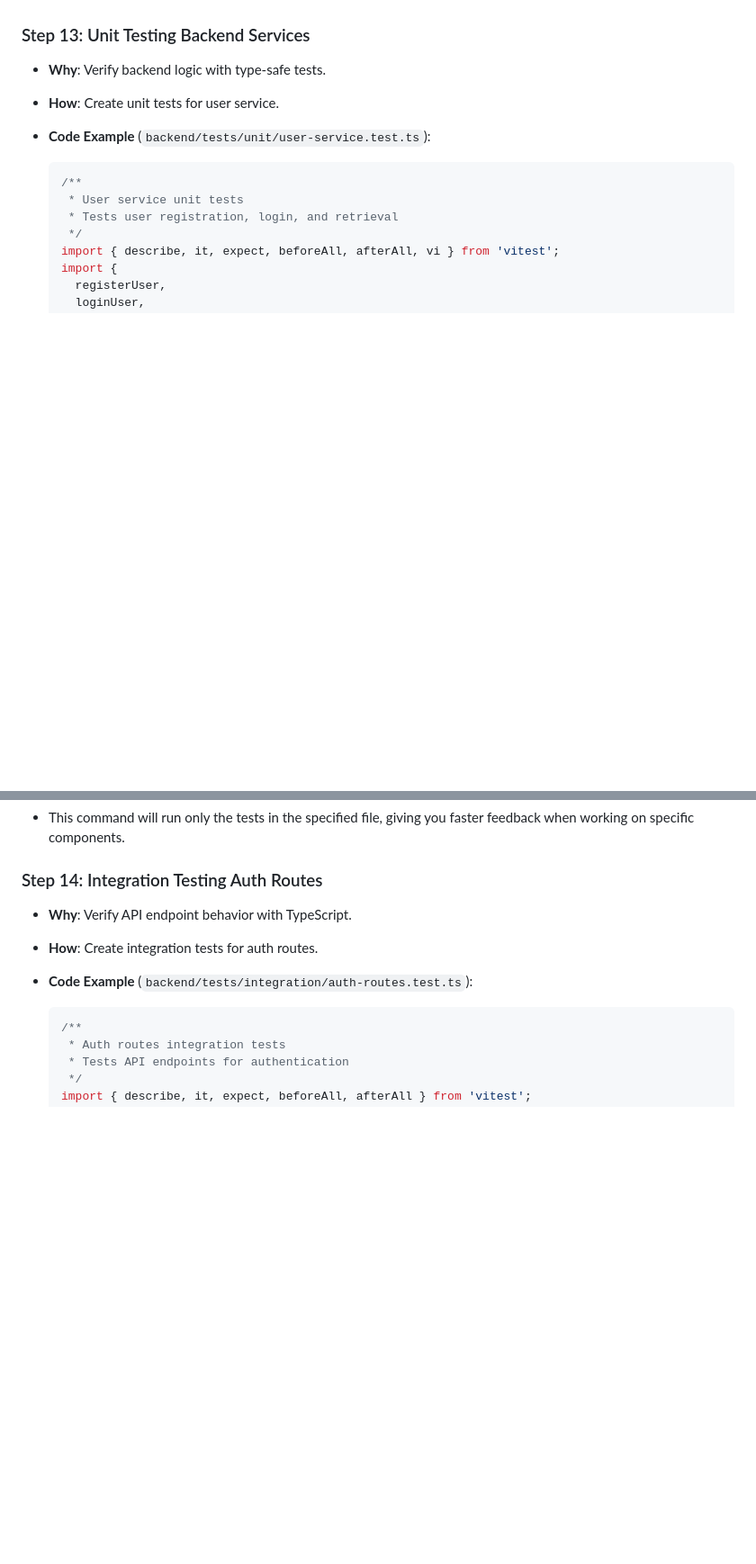
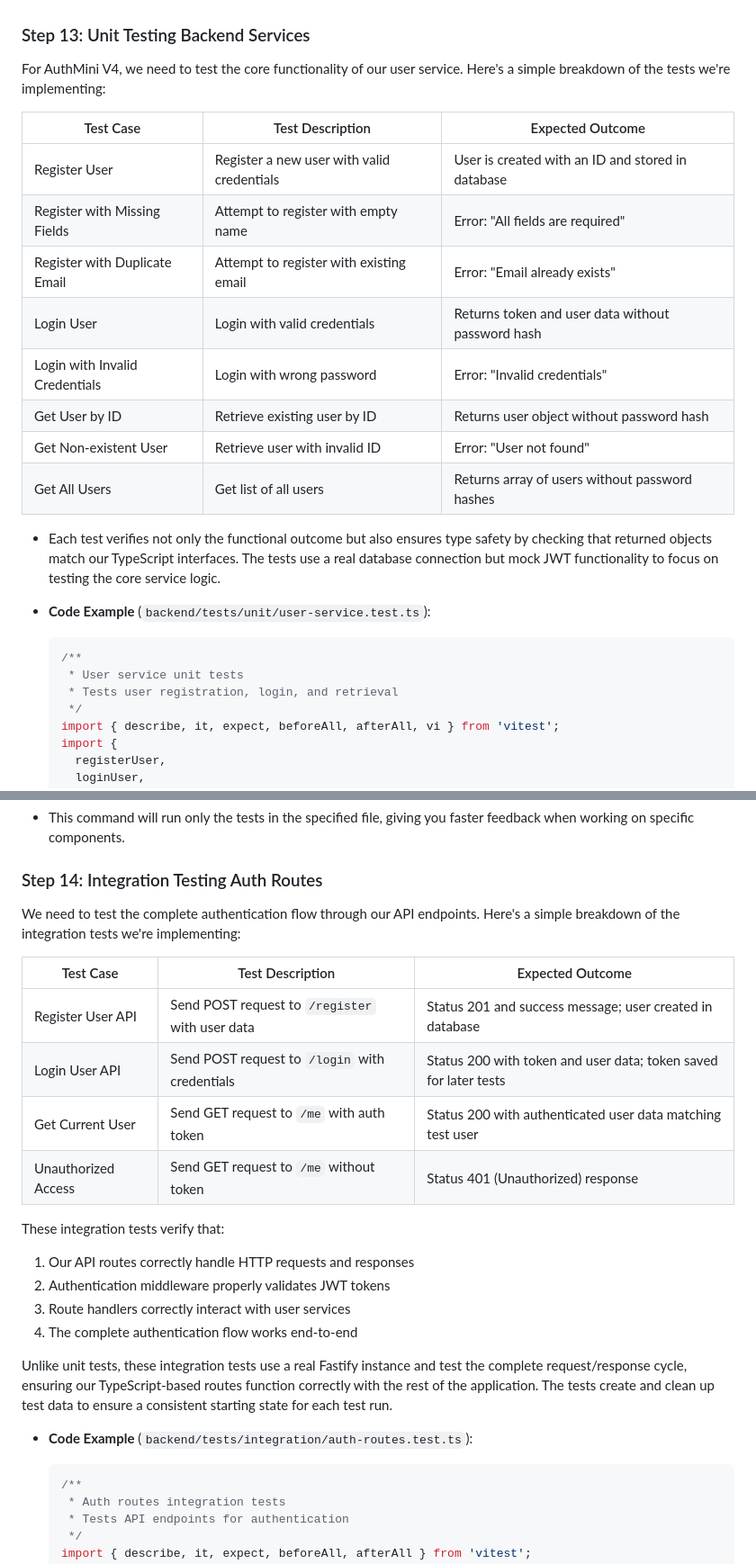
Before and after one commit to voilacode/authmini, a Markdown page: LEARNING_GUIDE.md, 2 parts joined by grey strips. Shown at 90% size. Rendered like a GitHub page; blank space fills up the shorter version.

Commit message:
explanation of tests for backend is completed

````diff
--- a/LEARNING_GUIDE.md
+++ b/LEARNING_GUIDE.md
@@ -1831,8 +1831,21 @@ startServer();
 
 ### Step 13: Unit Testing Backend Services
 
-- **Why**: Verify backend logic with type-safe tests.
-- **How**: Create unit tests for user service.
+For AuthMini V4, we need to test the core functionality of our user service. Here's a simple breakdown of the tests we're implementing:
+
+| Test Case                      | Test Description                           | Expected Outcome                                  |
+| ------------------------------ | ------------------------------------------ | ------------------------------------------------- |
+| Register User                  | Register a new user with valid credentials | User is created with an ID and stored in database |
+| Register with Missing Fields   | Attempt to register with empty name        | Error: "All fields are required"                  |
+| Register with Duplicate Email  | Attempt to register with existing email    | Error: "Email already exists"                     |
+| Login User                     | Login with valid credentials               | Returns token and user data without password hash |
+| Login with Invalid Credentials | Login with wrong password                  | Error: "Invalid credentials"                      |
+| Get User by ID                 | Retrieve existing user by ID               | Returns user object without password hash         |
+| Get Non-existent User          | Retrieve user with invalid ID              | Error: "User not found"                           |
+| Get All Users                  | Get list of all users                      | Returns array of users without password hashes    |
+
+- Each test verifies not only the functional outcome but also ensures type safety by checking that returned objects match our TypeScript interfaces. The tests use a real database connection but mock JWT functionality to focus on testing the core service logic.
+
 - **Code Example** (`backend/tests/unit/user-service.test.ts`):
 
   ```typescript
@@ -1984,8 +1997,24 @@ npx vitest run backend/tests/unit/user-service.test.ts
 
 ### Step 14: Integration Testing Auth Routes
 
-- **Why**: Verify API endpoint behavior with TypeScript.
-- **How**: Create integration tests for auth routes.
+We need to test the complete authentication flow through our API endpoints. Here's a simple breakdown of the integration tests we're implementing:
+
+| Test Case           | Test Description                                | Expected Outcome                                                 |
+| ------------------- | ----------------------------------------------- | ---------------------------------------------------------------- |
+| Register User API   | Send POST request to `/register` with user data | Status 201 and success message; user created in database         |
+| Login User API      | Send POST request to `/login` with credentials  | Status 200 with token and user data; token saved for later tests |
+| Get Current User    | Send GET request to `/me` with auth token       | Status 200 with authenticated user data matching test user       |
+| Unauthorized Access | Send GET request to `/me` without token         | Status 401 (Unauthorized) response                               |
+
+These integration tests verify that:
+
+1. Our API routes correctly handle HTTP requests and responses
+2. Authentication middleware properly validates JWT tokens
+3. Route handlers correctly interact with user services
+4. The complete authentication flow works end-to-end
+
+Unlike unit tests, these integration tests use a real Fastify instance and test the complete request/response cycle, ensuring our TypeScript-based routes function correctly with the rest of the application. The tests create and clean up test data to ensure a consistent starting state for each test run.
+
 - **Code Example** (`backend/tests/integration/auth-routes.test.ts`):
 
   ```typescript
````
